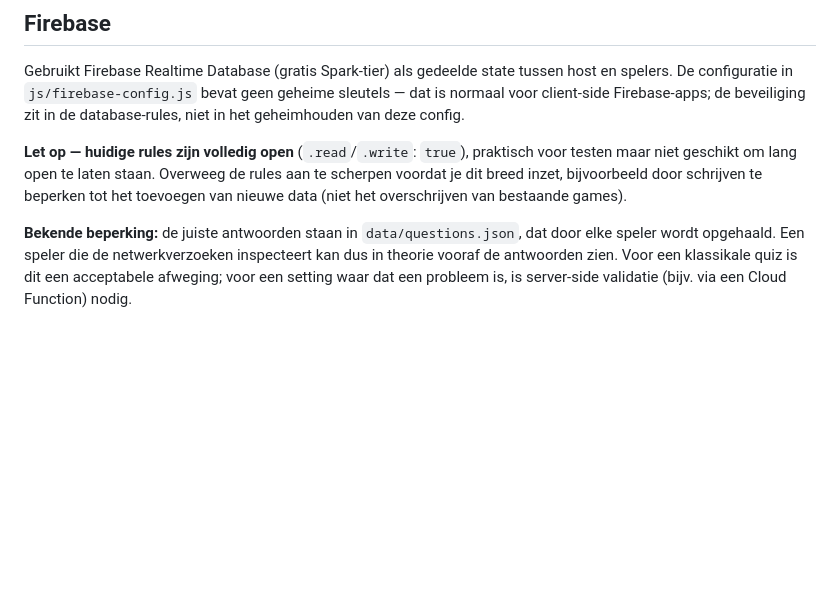
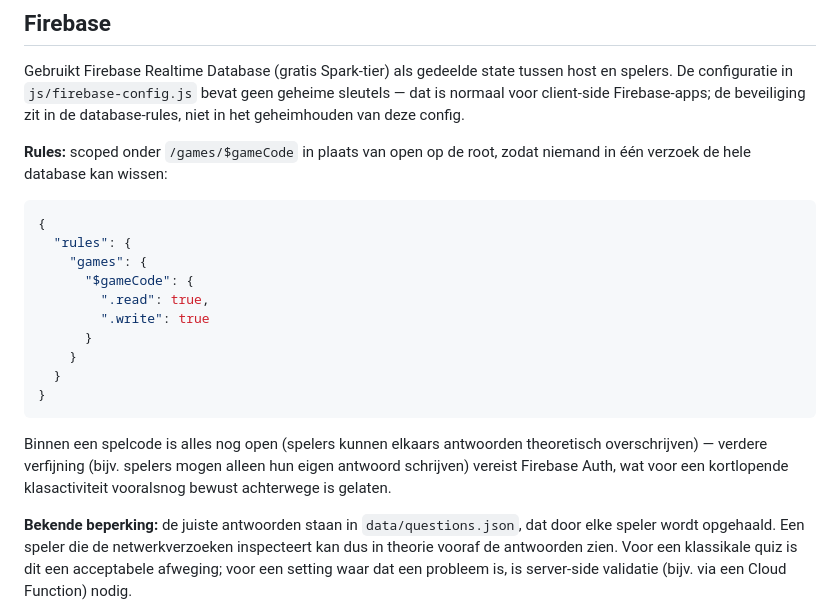
Before and after one commit to MartijnVanMourik/kamelenrace, a Markdown page: README.md, the part around the change. GitHub-like rendering; blank space fills up the shorter version.

Commit message:
Document recommended database rules scoping
Co-Authored-By: Claude Sonnet 5 <noreply@anthropic.com>

````diff
--- a/README.md
+++ b/README.md
@@ -61,7 +61,22 @@ Vervang `data/questions.json` door je eigen vragenset in hetzelfde formaat:
 
 Gebruikt Firebase Realtime Database (gratis Spark-tier) als gedeelde state tussen host en spelers. De configuratie in `js/firebase-config.js` bevat geen geheime sleutels — dat is normaal voor client-side Firebase-apps; de beveiliging zit in de database-rules, niet in het geheimhouden van deze config.
 
-**Let op — huidige rules zijn volledig open** (`.read`/`.write`: `true`), praktisch voor testen maar niet geschikt om lang open te laten staan. Overweeg de rules aan te scherpen voordat je dit breed inzet, bijvoorbeeld door schrijven te beperken tot het toevoegen van nieuwe data (niet het overschrijven van bestaande games).
+**Rules:** scoped onder `/games/$gameCode` in plaats van open op de root, zodat niemand in één verzoek de hele database kan wissen:
+
+```json
+{
+  "rules": {
+    "games": {
+      "$gameCode": {
+        ".read": true,
+        ".write": true
+      }
+    }
+  }
+}
+```
+
+Binnen een spelcode is alles nog open (spelers kunnen elkaars antwoorden theoretisch overschrijven) — verdere verfijning (bijv. spelers mogen alleen hun eigen antwoord schrijven) vereist Firebase Auth, wat voor een kortlopende klasactiviteit vooralsnog bewust achterwege is gelaten.
 
 **Bekende beperking:** de juiste antwoorden staan in `data/questions.json`, dat door elke speler wordt opgehaald. Een speler die de netwerkverzoeken inspecteert kan dus in theorie vooraf de antwoorden zien. Voor een klassikale quiz is dit een acceptabele afweging; voor een setting waar dat een probleem is, is server-side validatie (bijv. via een Cloud Function) nodig.
 
````
